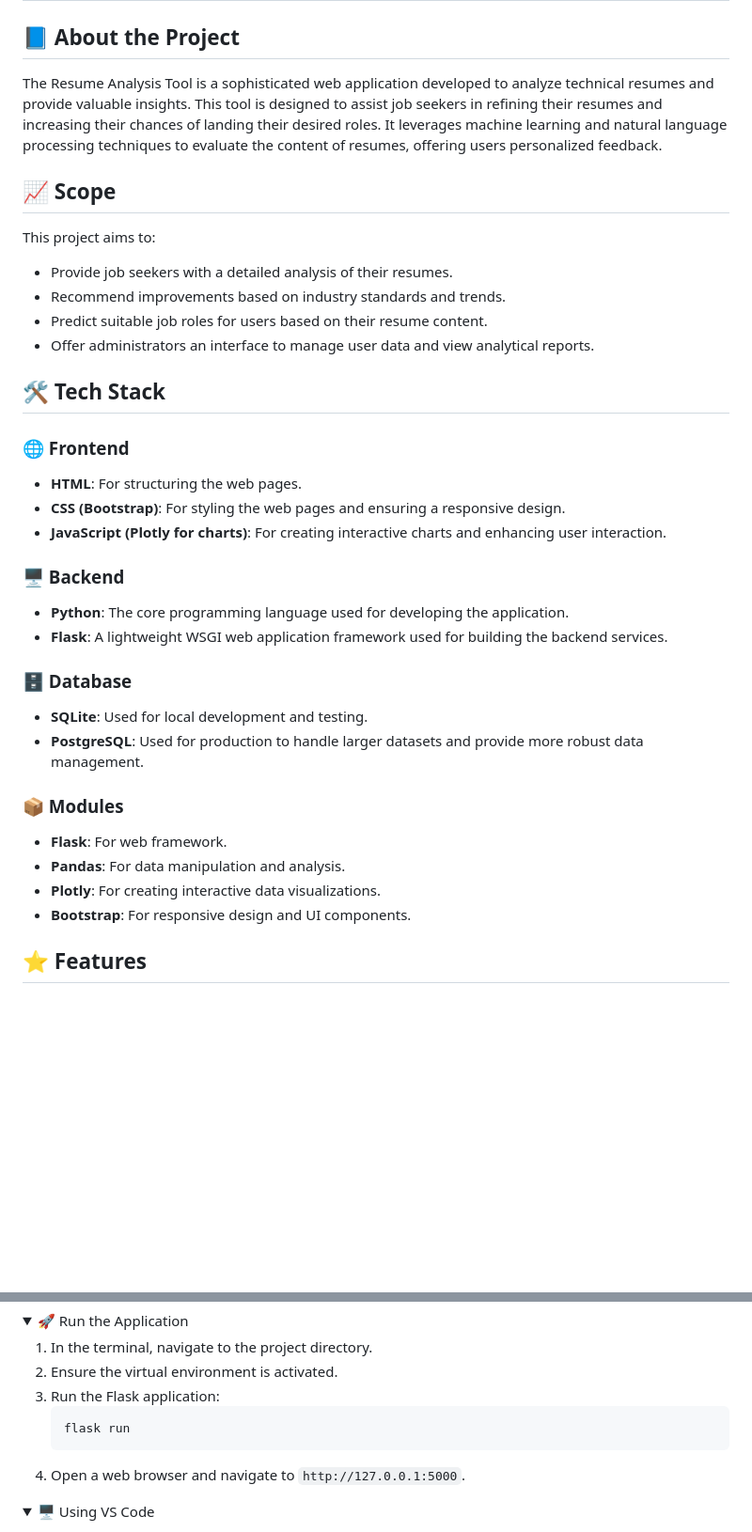
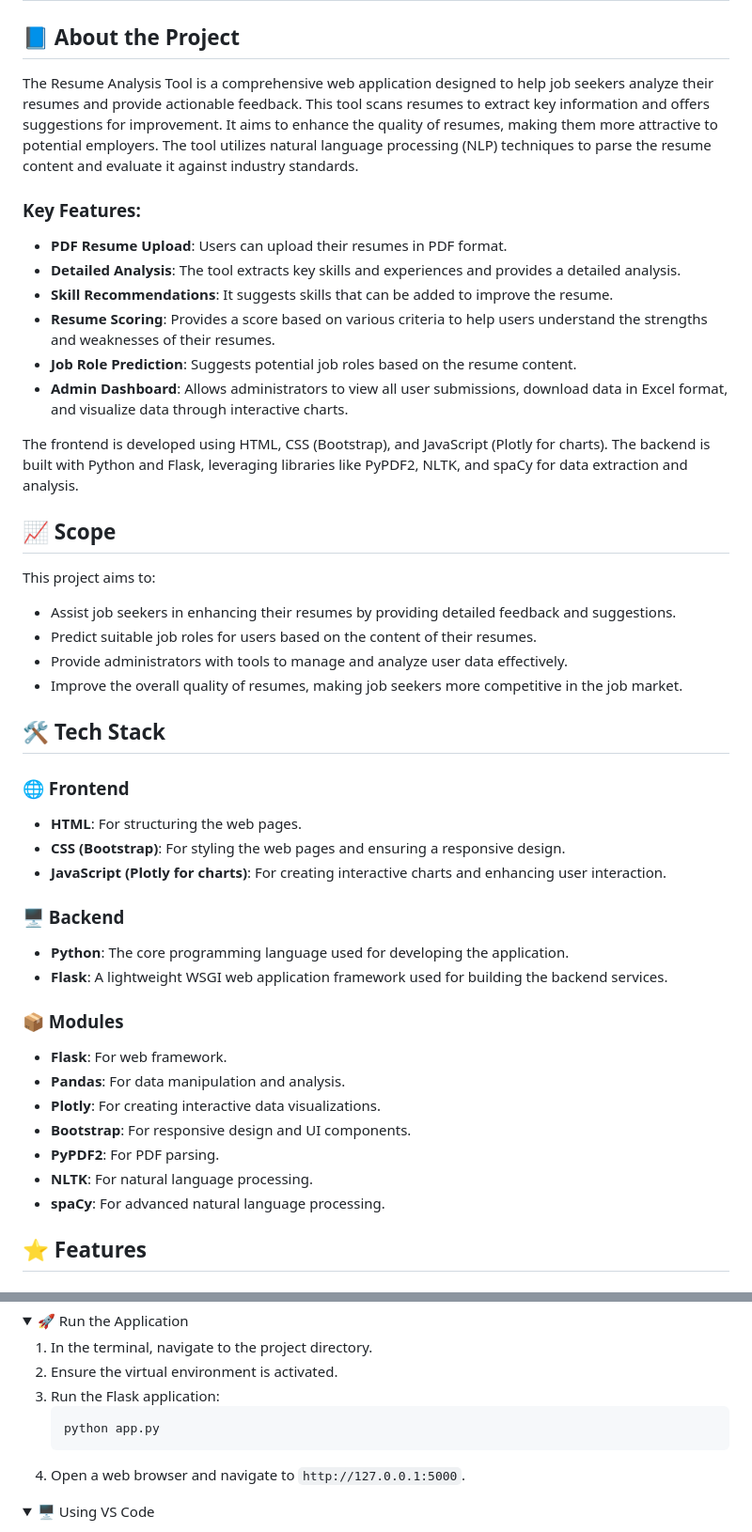
Before and after one commit to hrushi-17/resume-analysis-tool, a Markdown page: README.md, 2 parts joined by grey strips. Shown: that part at 94% size. Rendered like a GitHub page; folded sections open; blank space fills up the shorter version.

````diff
--- a/README.md
+++ b/README.md
@@ -1,14 +1,24 @@
 # 🎓📄 Resume Analysis Tool
 
 ## 📘 About the Project
-The Resume Analysis Tool is a sophisticated web application developed to analyze technical resumes and provide valuable insights. This tool is designed to assist job seekers in refining their resumes and increasing their chances of landing their desired roles. It leverages machine learning and natural language processing techniques to evaluate the content of resumes, offering users personalized feedback.
+The Resume Analysis Tool is a comprehensive web application designed to help job seekers analyze their resumes and provide actionable feedback. This tool scans resumes to extract key information and offers suggestions for improvement. It aims to enhance the quality of resumes, making them more attractive to potential employers. The tool utilizes natural language processing (NLP) techniques to parse the resume content and evaluate it against industry standards.
+
+### Key Features:
+- **PDF Resume Upload**: Users can upload their resumes in PDF format.
+- **Detailed Analysis**: The tool extracts key skills and experiences and provides a detailed analysis.
+- **Skill Recommendations**: It suggests skills that can be added to improve the resume.
+- **Resume Scoring**: Provides a score based on various criteria to help users understand the strengths and weaknesses of their resumes.
+- **Job Role Prediction**: Suggests potential job roles based on the resume content.
+- **Admin Dashboard**: Allows administrators to view all user submissions, download data in Excel format, and visualize data through interactive charts.
+
+The frontend is developed using HTML, CSS (Bootstrap), and JavaScript (Plotly for charts). The backend is built with Python and Flask, leveraging libraries like PyPDF2, NLTK, and spaCy for data extraction and analysis.
 
 ## 📈 Scope
 This project aims to:
-- Provide job seekers with a detailed analysis of their resumes.
-- Recommend improvements based on industry standards and trends.
-- Predict suitable job roles for users based on their resume content.
-- Offer administrators an interface to manage user data and view analytical reports.
+- Assist job seekers in enhancing their resumes by providing detailed feedback and suggestions.
+- Predict suitable job roles for users based on the content of their resumes.
+- Provide administrators with tools to manage and analyze user data effectively.
+- Improve the overall quality of resumes, making job seekers more competitive in the job market.
 
 ## 🛠️ Tech Stack
 
@@ -21,15 +31,14 @@ This project aims to:
 - **Python**: The core programming language used for developing the application.
 - **Flask**: A lightweight WSGI web application framework used for building the backend services.
 
-### 🗄️ Database
-- **SQLite**: Used for local development and testing.
-- **PostgreSQL**: Used for production to handle larger datasets and provide more robust data management.
-
 ### 📦 Modules
 - **Flask**: For web framework.
 - **Pandas**: For data manipulation and analysis.
 - **Plotly**: For creating interactive data visualizations.
 - **Bootstrap**: For responsive design and UI components.
+- **PyPDF2**: For PDF parsing.
+- **NLTK**: For natural language processing.
+- **spaCy**: For advanced natural language processing.
 
 ## ⭐ Features
 
@@ -129,7 +139,7 @@ This project aims to:
 2. Ensure the virtual environment is activated.
 3. Run the Flask application:
     ```sh
-    flask run
+    python app.py
     ```
 4. Open a web browser and navigate to `http://127.0.0.1:5000`.
 </details>
````
Also changed, not shown: other parts of README.md (+46 -11 lines).
